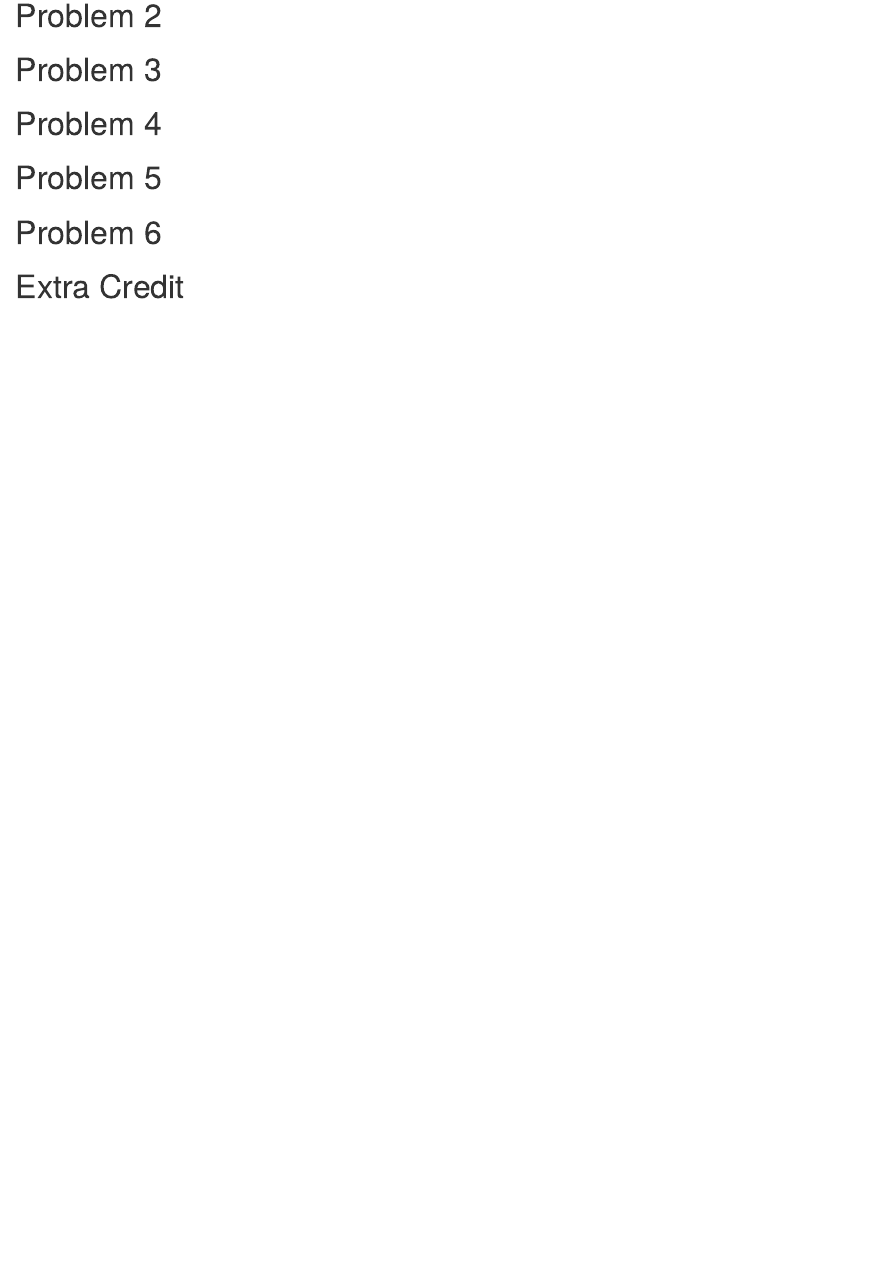
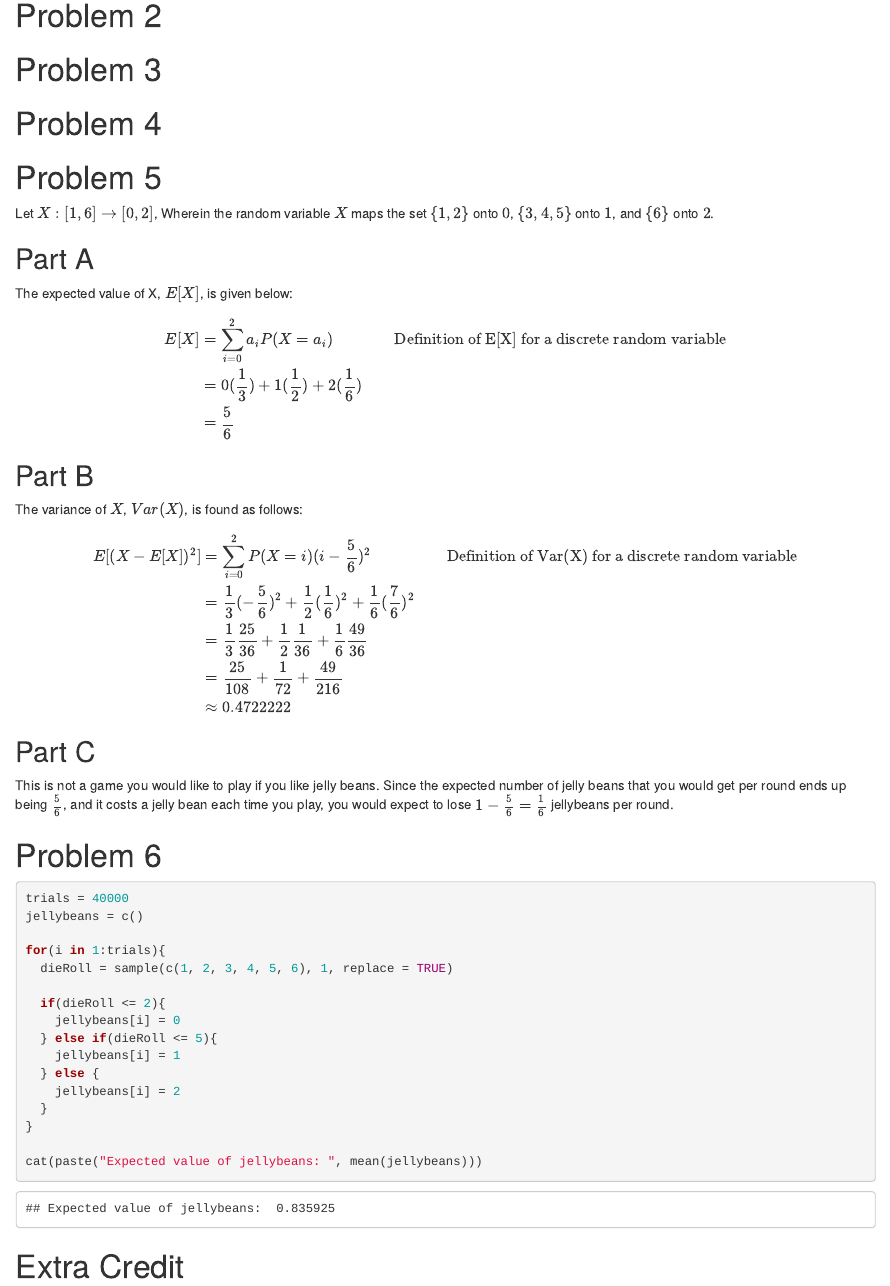
Before and after one commit to cincospenguinos/cs3130, an R Markdown document (homework4/homework4.rmd): the page in a window 1100 px wide, from 1590 px down. Rendered offline with R 4.5, knitr and Pandoc, with nearby package versions; code that draws random numbers runs with fixed seeds of ours.

Commit message:
Finish Problems 5 and 6

````diff
--- a/homework4/homework4.rmd
+++ b/homework4/homework4.rmd
@@ -72,5 +72,57 @@ $$
 # Problem 3
 # Problem 4
 # Problem 5
+
+Let $X: [1, 6] \rightarrow [0, 2]$, Wherein the random variable $X$ maps the set $\{1, 2\}$ onto $0$, $\{3, 4, 5\}$ onto $1$, and $\{6\}$ onto $2$.
+
+## Part A
+
+The expected value of X, $E[X]$, is given below:
+
+$$\begin{align}
+E[X] &= \sum_{i=0}^{2}a_iP(X = a_i) & \text{Definition of E[X] for a discrete random variable}\\
+&= 0(\frac{1}{3}) + 1(\frac{1}{2}) + 2(\frac{1}{6})\\
+&= \frac{5}{6}
+\end{align}
+$$
+
+## Part B
+
+The variance of $X$, $Var(X)$, is found as follows:
+
+$$\begin{align}
+E[(X-E[X])^2] &= \sum_{i=0}^{2}P(X = i)(i - \frac{5}{6})^2 & \text{Definition of Var(X) for a discrete random variable}\\
+&= \frac{1}{3}(- \frac{5}{6})^2 + \frac{1}{2}(\frac{1}{6})^2 + \frac{1}{6}(\frac{7}{6})^2\\
+&= \frac{1}{3}\frac{25}{36} + \frac{1}{2}\frac{1}{36} + \frac{1}{6}\frac{49}{36}\\
+&= \frac{25}{108} + \frac{1}{72} + \frac{49}{216}\\
+&\approx0.4722222
+\end{align}
+$$
+
+## Part C
+
+This is not a game you would like to play if you like jelly beans. Since the expected number of jelly beans that you
+would get per round ends up being $\frac{5}{6}$, and it costs a jelly bean each time you play, you would expect
+to lose $1 - \frac{5}{6} = \frac{1}{6}$ jellybeans per round.
+
 # Problem 6
+```{r}
+trials = 40000
+jellybeans = c()
+
+for(i in 1:trials){
+  dieRoll = sample(c(1, 2, 3, 4, 5, 6), 1, replace = TRUE)
+
+  if(dieRoll <= 2){
+    jellybeans[i] = 0
+  } else if(dieRoll <= 5){
+    jellybeans[i] = 1
+  } else {
+    jellybeans[i] = 2
+  }
+}
+
+cat(paste("Expected value of jellybeans: ", mean(jellybeans)))
+```
+
 # Extra Credit
````
